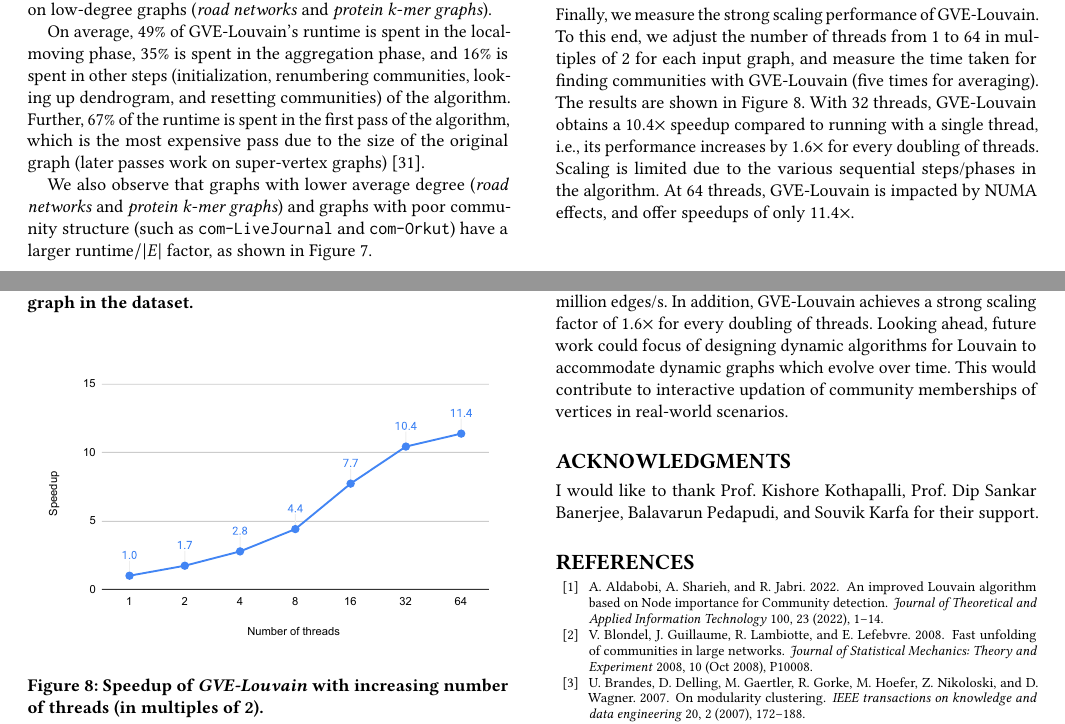
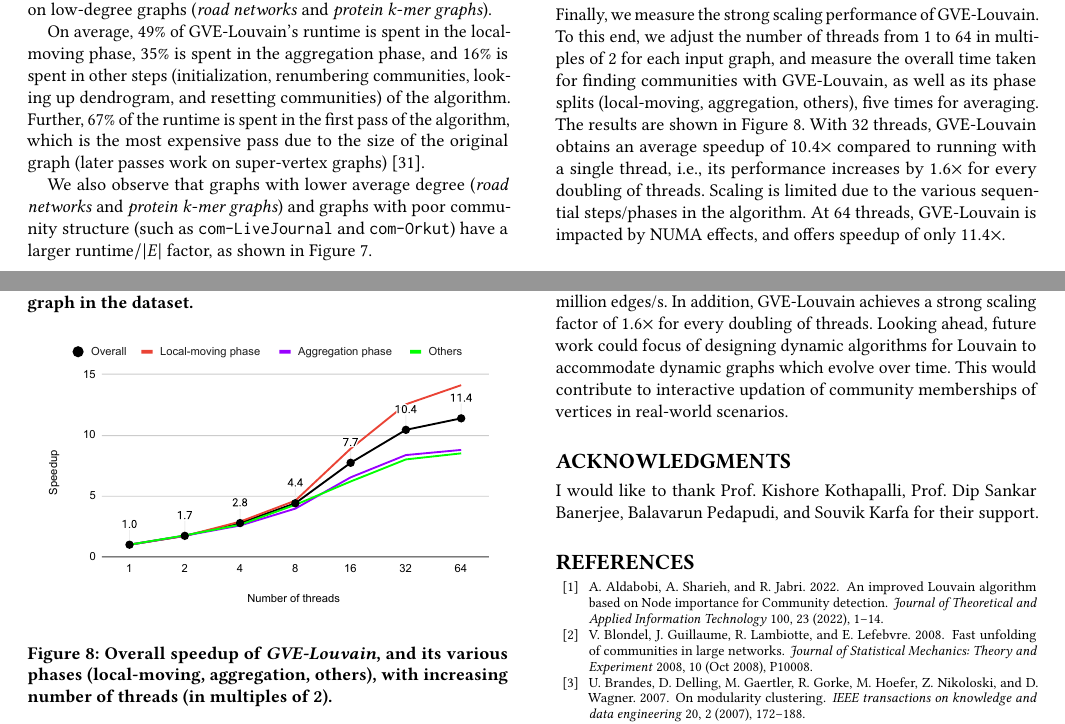
Before and after one commit to merferry/louvain-communities, a LaTeX paper (main.tex, which reads 05-evaluation.tex, src/fig-louvain-ss.tex): two parts of pages 7 and 8 of 9, joined at a grey line, cut so that both start at the same text. Compiled offline with pdfLaTeX.

Commit message:
update submission

```diff
--- a/05-evaluation.tex
+++ b/05-evaluation.tex
@@ -36,4 +36,4 @@ We also observe that graphs with lower average degree (\textit{road networks} an
 
 \subsection{Strong Scaling of GVE-Louvain}
 
-Finally, we measure the strong scaling performance of GVE-Louvain. To this end, we adjust the number of threads from $1$ to $64$ in multiples of $2$ for each input graph, and measure the time taken for finding communities with GVE-Louvain (five times for averaging). The results are shown in Figure \ref{fig:louvain-ss}. With 32 threads, GVE-Louvain obtains a $10.4\times$ speedup compared to running with a single thread, i.e., its performance increases by $1.6\times$ for every doubling of threads. Scaling is limited due to the various sequential steps/phases in the algorithm. At 64 threads, GVE-Louvain is impacted by NUMA effects, and offer speedups of only $11.4\times$.
+Finally, we measure the strong scaling performance of GVE-Louvain. To this end, we adjust the number of threads from $1$ to $64$ in multiples of $2$ for each input graph, and measure the overall time taken for finding communities with GVE-Louvain, as well as its phase splits (local-moving, aggregation, others), five times for averaging. The results are shown in Figure \ref{fig:louvain-ss}. With 32 threads, GVE-Louvain obtains an average speedup of $10.4\times$ compared to running with a single thread, i.e., its performance increases by $1.6\times$ for every doubling of threads. Scaling is limited due to the various sequential steps/phases in the algorithm. At 64 threads, GVE-Louvain is impacted by NUMA effects, and offers speedup of only $11.4\times$.
--- a/src/fig-louvain-ss.tex
+++ b/src/fig-louvain-ss.tex
@@ -1,6 +1,6 @@
 \begin{figure}[hbtp]
   \centering
   \includegraphics[width=0.98\linewidth]{out/louvain-ss.pdf} \\[0ex]
-  \caption{Speedup of \textit{GVE-Louvain} with increasing number of threads (in multiples of 2).}
+  \caption{Overall speedup of \textit{GVE-Louvain}, and its various phases (local-moving, aggregation, others), with increasing number of threads (in multiples of 2).}
   \label{fig:louvain-ss}
 \end{figure}
```
Also changed, not shown: 04-approach.tex (+1 -1 lines), src/alg-louvain.tex (+1 -1 lines), out/louvain-ss.pdf.
